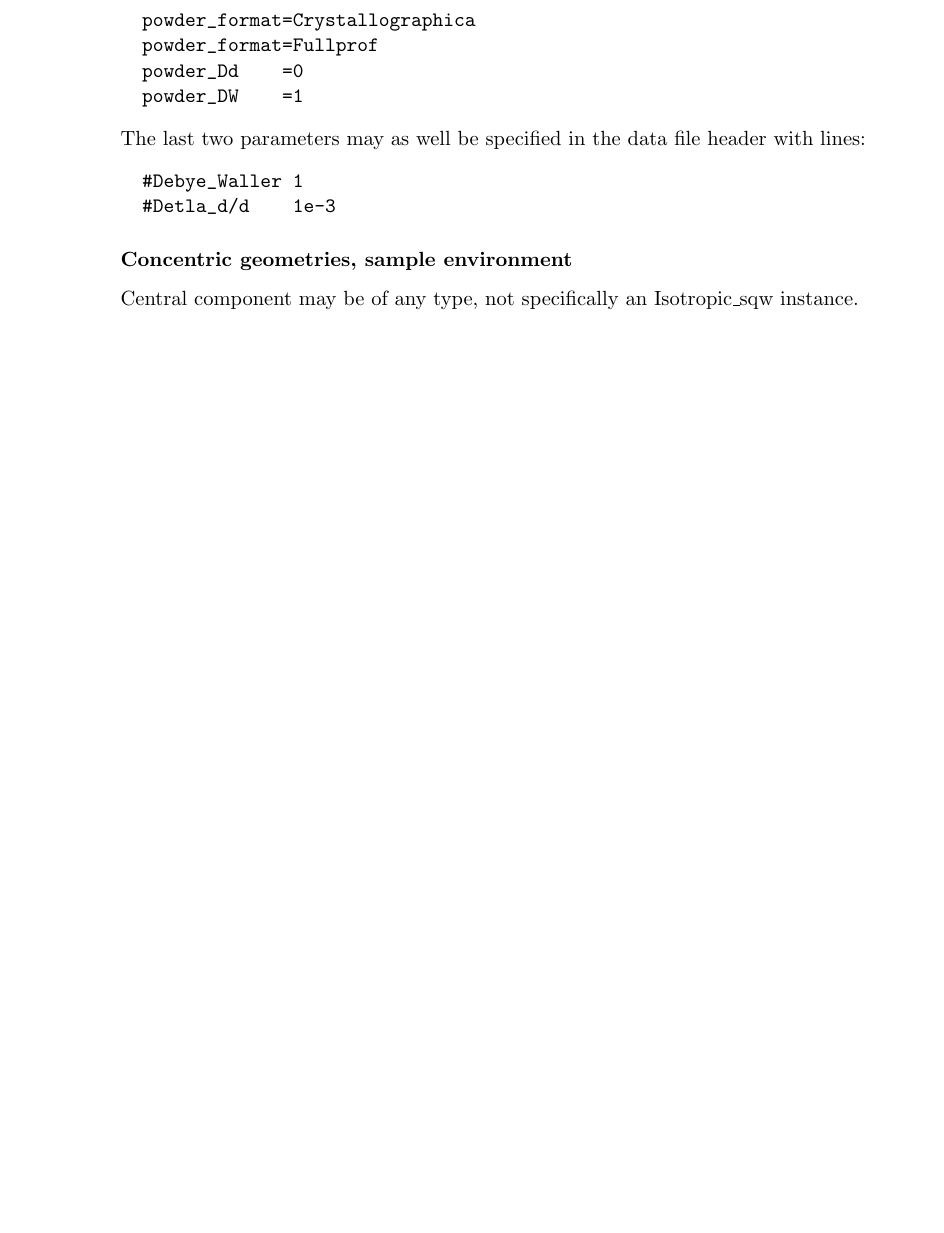
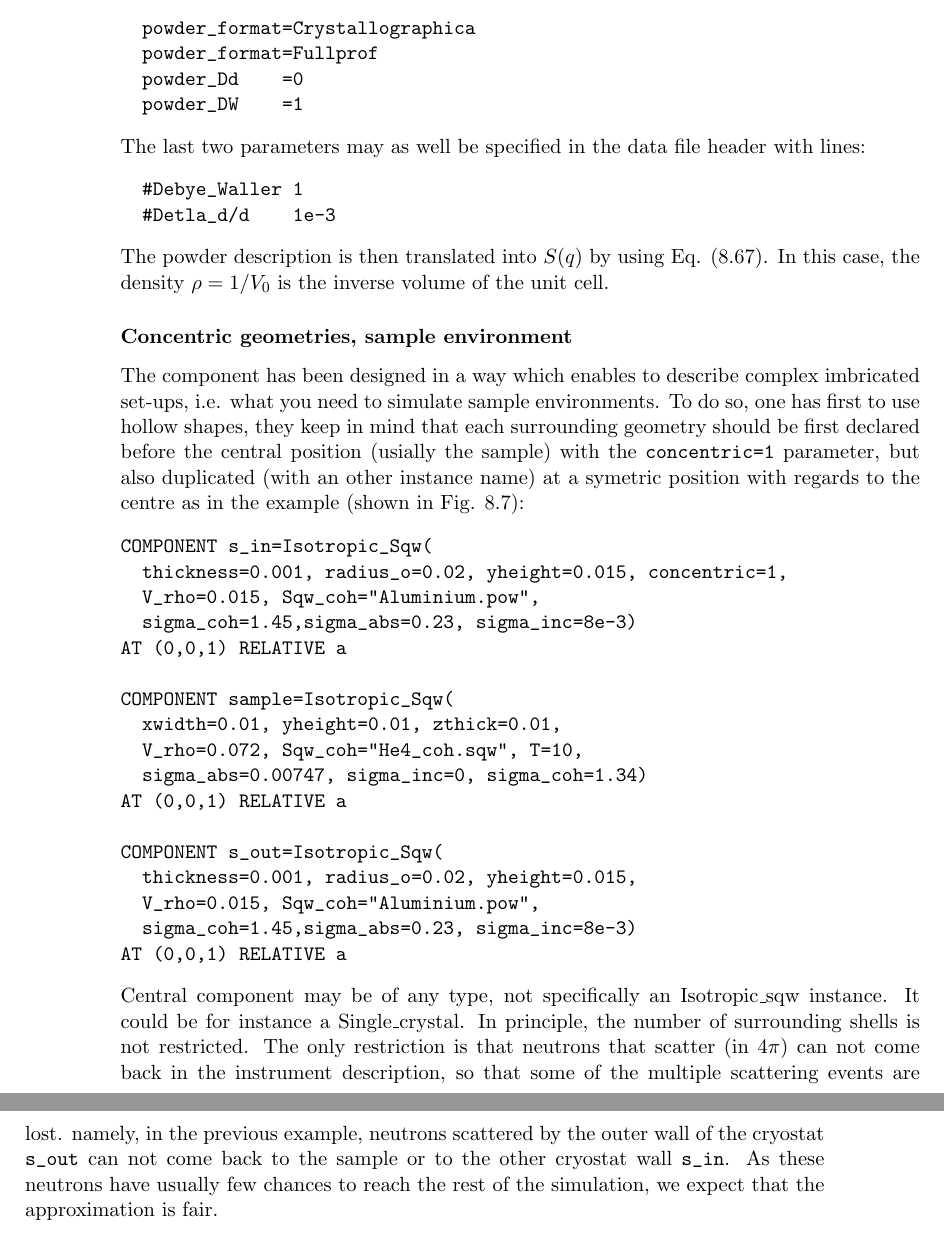
Before and after one commit to jonasstein/mcstastex, a LaTeX thesis (trunk/Component_manual.tex, which reads trunk/isotropic_sqw.tex): part of page 82 of 122 before the commit and two parts of pages 82 and 83 of 124 after it, the two joined at a grey line, cut so that both start at the same text, the shorter picture padded with empty space. Compiled offline with LaTeX, dvips and Ghostscript.

Commit message:
Added part on concentric components
git-svn-id: https://svn.mccode.org/svn/McStasTeX@98 feec88ba-9254-4c29-afb0-2c2f27bf560d

```diff
--- a/trunk/isotropic_sqw.tex
+++ b/trunk/isotropic_sqw.tex
@@ -270,7 +272,32 @@ The last two parameters may as well be specified in the data file header with li
   #Debye_Waller 1
   #Detla_d/d    1e-3
 \end{verbatim}
+The powder description is then translated into $S(q)$ by using Eq. (\ref{eq:sq-F2}).
+In this case, the density $\rho = 1/V_0$ is the inverse volume of the unit cell.
 
 \subsubsection{Concentric geometries, sample environment}
+\index{Sample environments}
 
-Central component may be of any type, not specifically an Isotropic\_sqw instance.
+The component has been designed in a way which enables to describe complex imbricated set-ups, i.e. what you need to simulate sample environments. To do so, one has first to use hollow shapes, they keep in mind that each surrounding geometry should be first declared before the central position (usially the sample) with the \verb+concentric=1+ parameter, but also duplicated (with an other instance name) at a symetric position with regards to the centre as in the example (shown in Fig. \ref{f:isotropic-sqw}):
+\begin{verbatim}
+COMPONENT s_in=Isotropic_Sqw(
+  thickness=0.001, radius_o=0.02, yheight=0.015, concentric=1,
+  V_rho=0.015, Sqw_coh="Aluminium.pow",
+  sigma_coh=1.45,sigma_abs=0.23, sigma_inc=8e-3)
+AT (0,0,1) RELATIVE a
+
+COMPONENT sample=Isotropic_Sqw(
+  xwidth=0.01, yheight=0.01, zthick=0.01,
+  V_rho=0.072, Sqw_coh="He4_coh.sqw", T=10,
+  sigma_abs=0.00747, sigma_inc=0, sigma_coh=1.34)
+AT (0,0,1) RELATIVE a
+
+COMPONENT s_out=Isotropic_Sqw(
+  thickness=0.001, radius_o=0.02, yheight=0.015,
+  V_rho=0.015, Sqw_coh="Aluminium.pow",
+  sigma_coh=1.45,sigma_abs=0.23, sigma_inc=8e-3)
+AT (0,0,1) RELATIVE a
+\end{verbatim}
+Central component may be of any type, not specifically an Isotropic\_sqw instance. It could be for instance a Single\_crystal.
+In principle, the number of surrounding shells is not restricted.
+The only restriction is that neutrons that scatter (in $4\pi$) can not come back in the instrument description, so that some of the multiple scattering events are lost. namely, in the previous example, neutrons scattered by the outer wall of the cryostat \verb+s_out+ can not come back to the sample or to the other cryostat wall \verb+s_in+. As these neutrons have usually few chances to reach the rest of the simulation, we expect that the approximation is fair.
```
Also changed, not shown: trunk/isotropic_sqw.tex (6 more changed lines).
